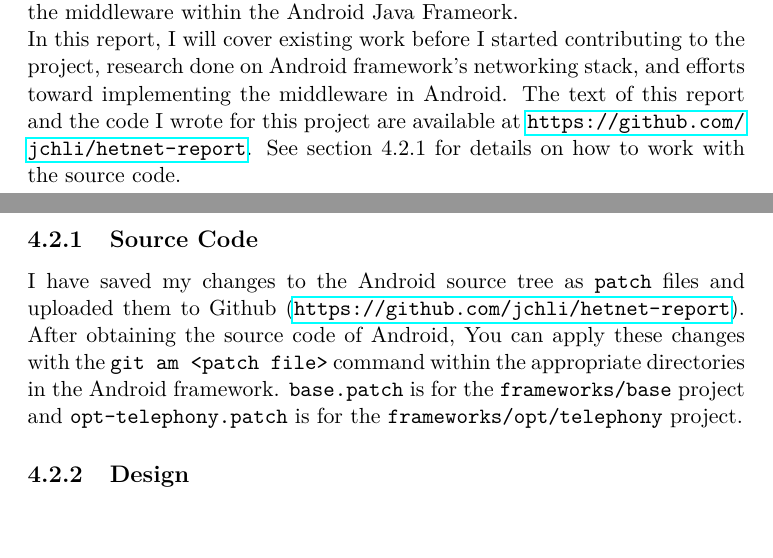
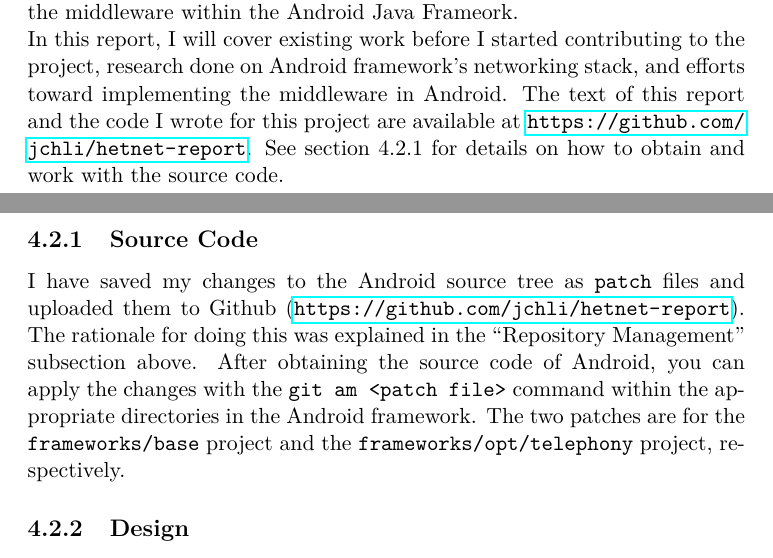
Before and after one commit to jchli/hetnet-report, a LaTeX document (report.tex): two parts of pages 4 and 24 of 28, joined at a grey line, cut so that both start at the same text. Compiled offline with pdfLaTeX.

Commit message:
clarify things

```diff
--- a/report.tex
+++ b/report.tex
@@ -29,7 +29,7 @@
 Devices with Internet access today are becoming increasingly mobile. The Heterogeneous Networking Middleware project provides a mechanism for devices to seamlessly handle network mobility, and make intelligent decisions about how and when to use different networks across multiple network interfaces. \\
 The project started in 2012 in the IRT lab and went through significant development from 2012 to 2013. After a period of inactivity, it was restarted in Spring 2015 and continued until now (Fall 2015). \\
 The prototype for this project started with a demo on Linux and focus is currently shifting to Android. In particular, this semester I focused on implementation of the demo in Android exclusively. Some work was done last semester to port the Linux implementation to Android, but there were issues with the provided C libraries on the Android platform. This semester we took a different approach and re-implemented some of the functionalities of the middleware within the Android Java Frameork. \\
-In this report, I will cover existing work before I started contributing to the project, research done on Android framework's networking stack, and efforts toward implementing the middleware in Android. The text of this report and the code I wrote for this project are available at \url{https://github.com/jchli/hetnet-report}. See section 4.2.1 for details on how to work with the source code.
+In this report, I will cover existing work before I started contributing to the project, research done on Android framework's networking stack, and efforts toward implementing the middleware in Android. The text of this report and the code I wrote for this project are available at \url{https://github.com/jchli/hetnet-report}. See section 4.2.1 for details on how to obtain and work with the source code.
 
 \chapter{Existing Work}
 Prior to me being involved in the project, a lot of work has been done on the research on heterogeneous networks and Linux prototype implementation. Porting to Android started in Spring 2015. Here we briefly describe the various network protocols used in the project, and the Linux prototype implementation.
@@ -286,7 +286,7 @@ The console provides several useful functionalities, among which is geo location
 \section{Android Demo Implementation}
 
 \subsection{Source Code}
-I have saved my changes to the Android source tree as \verb|patch| files and uploaded them to Github (\url{https://github.com/jchli/hetnet-report}). After obtaining the source code of Android, You can apply these changes with the \verb|git am <patch file>| command within the appropriate directories in the Android framework. \verb|base.patch| is for the \verb|frameworks/base| project and \verb|opt-telephony.patch| is for the \verb|frameworks/opt/telephony| project.
+I have saved my changes to the Android source tree as \verb|patch| files and uploaded them to Github (\url{https://github.com/jchli/hetnet-report}). The rationale for doing this was explained in the ``Repository Management'' subsection above. After obtaining the source code of Android, you can apply the changes with the \verb|git am <patch file>| command within the appropriate directories in the Android framework. The two patches are for the \verb|frameworks/base| project and the \verb|frameworks/opt/telephony| project, respectively.
 
 \subsection{Design}
 We first talk about the design of the demo implementation. Apart from the networking components that are already available in Android, there are three components of the middleware we need to be concerned with: the policy engine, HIP, and MIH. Our approach is to re-implement the policy engine in the Android framework, port the HIP implementation, and reuse the existing MIH functionality in Android. The first two choices are straightforward: since Android already provides a mechanism for applications to request networks with certain capabilities, it makes sense to extend on this to incorporate our policy engine; there are already successful efforts to port HIP for Linux to Android, so it also makes sense to use the ported version of HIPL for Android. For MIH, there is a choice between porting an MIH implementation and reusing what is available in Android. The caveat for using the MIH functionality available in Android is that Android does not have a unified MIH interface for all types of networks. Events from the WiFi subsystem is completely separate from events from the cellular network subsystem. This is usable, but complicates the implementation. Given that there is no successful port of MIH to Android yet, it seems desirable to reuse MIH components in Android. Note that the Multi-nets paper claim they have implemented a monitoring engine for Android (although their Android version is 4.3). This may be the MIH component we are looking for in Android. \\
```
Also changed, not shown: report.pdf.
